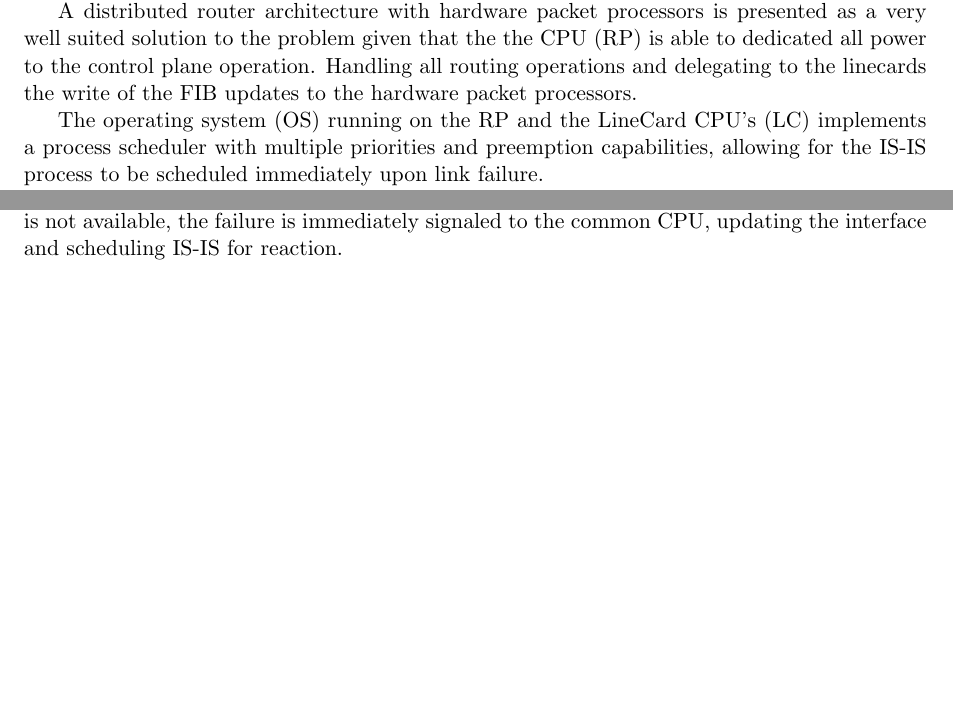
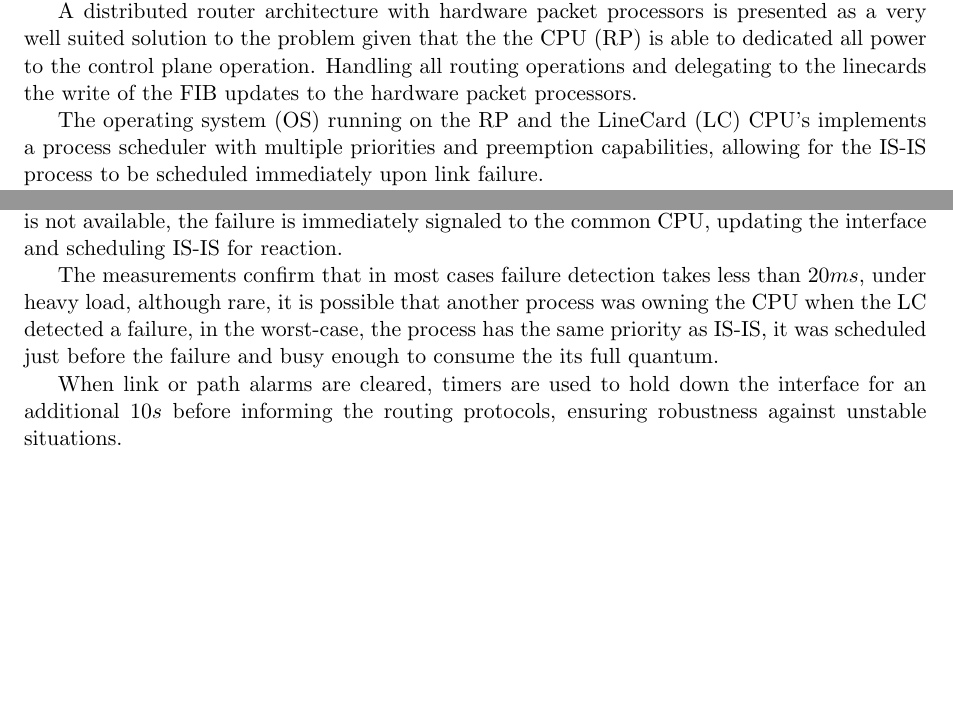
Before and after one commit to jmg-duarte/igp-convergence-summary, a LaTeX document (summary/summary.tex): two parts of page 2 of 2, joined at a grey line, cut so that both start at the same text, the shorter picture padded with empty space. Compiled offline with pdfLaTeX.

Commit message:
Finish Link Failure Detection

```diff
--- a/summary/summary.tex
+++ b/summary/summary.tex
@@ -60,7 +60,7 @@ A distributed router architecture with hardware packet processors is presented a
 the problem given that the the CPU (RP) is able to dedicated all power to the control plane operation.
 Handling all routing operations and delegating to the linecards the write of the FIB updates to the hardware packet processors.
 
-The operating system (OS) running on the RP and the LineCard CPU's (LC)
+The operating system (OS) running on the RP and the LineCard (LC) CPU's
 implements a process scheduler with multiple priorities and preemption capabilities,
 allowing for the IS-IS process to be scheduled immediately upon link failure.
 
@@ -81,6 +81,16 @@ When a failure is detected an high-priority interrupt is fired causing a POS rou
 which enforces a user-defined hold-time delaying the communication of the failure to the central CPU and allowing for SDH/SONET protection to occur.
 If protection is not available, the failure is immediately signaled to the common CPU, updating the interface and scheduling IS-IS for reaction.
 
+The measurements confirm that in most cases failure detection takes less than $20ms$, under heavy load,
+although rare, it is possible that another process was owning the CPU when the LC detected a failure,
+in the worst-case, the process has the same priority as IS-IS,
+it was scheduled just before the failure and busy enough to consume the its full quantum.
+
+When link or path alarms are cleared,
+timers are used to hold down the interface for an additional $10s$ before informing the routing protocols,
+ensuring robustness against unstable situations.
+
+
 
 % \bibliography{convergence}
 % \bibliographystyle{acm}
```
